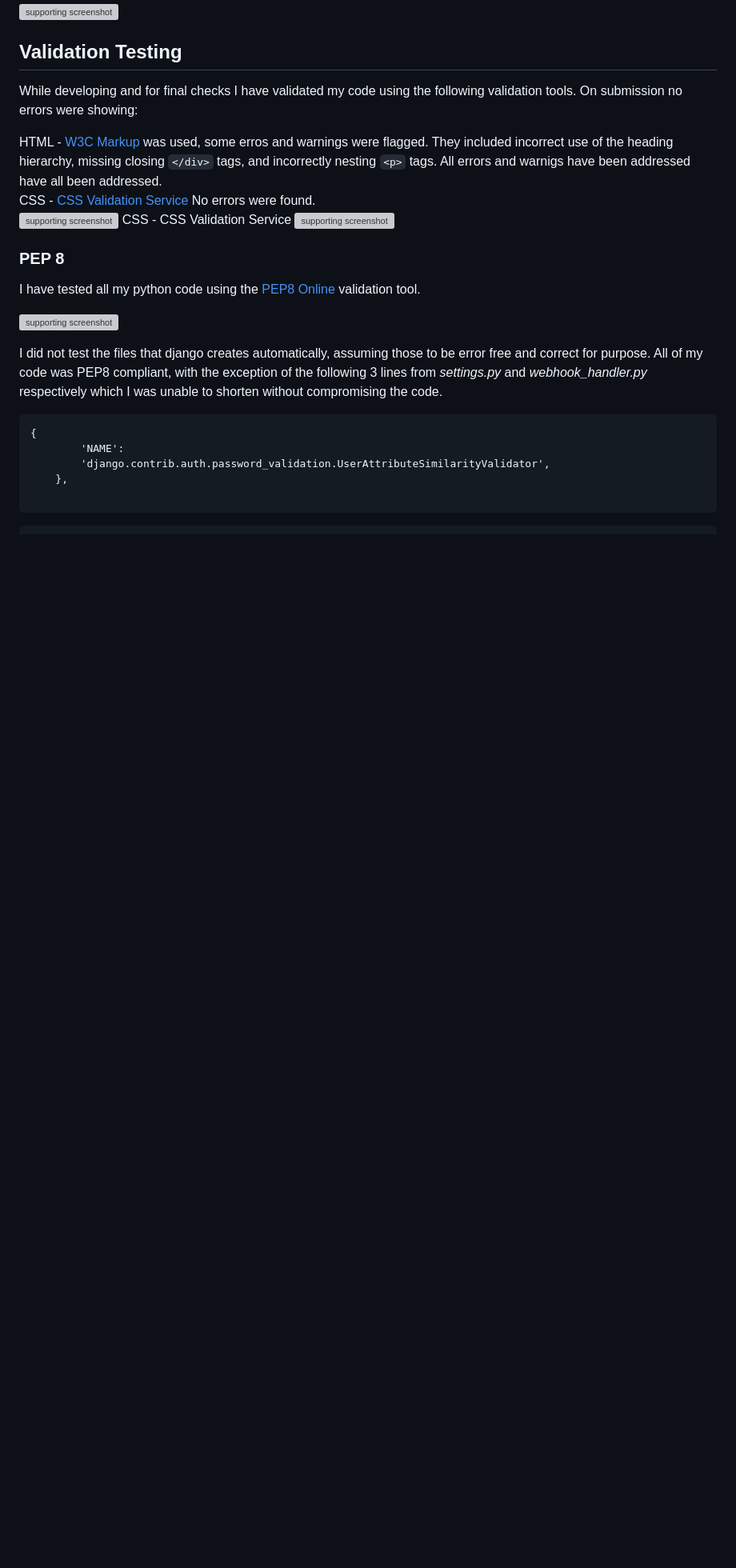
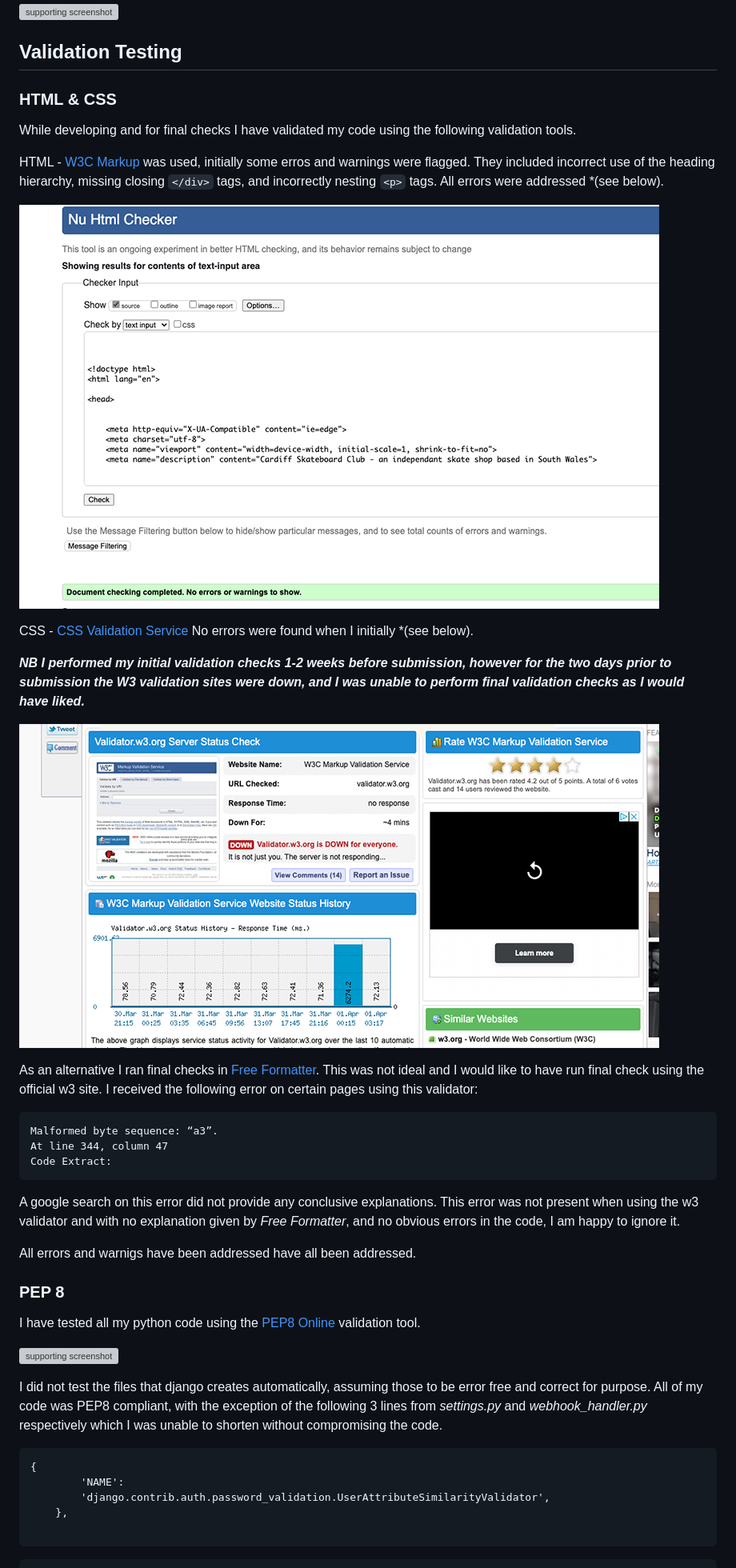
Before and after one commit to AledPeart/cardiff_skateboard_club, a Markdown page: TESTING.md, the part around the change. Shown: that part at 80% size. GitHub-like rendering; pictures changed too: media/readme-images/validation4.png (added), media/readme-images/validation5.png (added); blank space fills up the shorter version; grey boxes are pictures that could not be loaded.

````diff
--- a/TESTING.md
+++ b/TESTING.md
@@ -463,13 +463,32 @@ I ran the tests in incognito mode with all extensions disabled to provide the be
 
 ## Validation Testing
 
-While developing and for final checks I have validated my code using the following validation tools. On submission no errors were showing:
+### HTML & CSS
+While developing and for final checks I have validated my code using the following validation tools.
 
-HTML - [W3C Markup](https://validator.w3.org/) was used, some erros and warnings were flagged. They included incorrect use of the heading hierarchy, missing closing `</div>` tags, and incorrectly nesting `<p>` tags. All errors and warnigs have been addressed have all been addressed.
-CSS - [CSS Validation Service](https://jigsaw.w3.org/css-validator/)  No errors were found.
-![supporting screenshot](media/readme-images/.png)
-CSS - CSS Validation Service
-![supporting screenshot](media/readme-images/.png)
+HTML - [W3C Markup](https://validator.w3.org/) was used, initially some erros and warnings were flagged. They included incorrect use of the heading hierarchy, missing closing `</div>` tags, and incorrectly nesting `<p>` tags.  All errors were addressed *(see below).
+
+![supporting screenshot](media/readme-images/validation5.png)
+
+CSS - [CSS Validation Service](https://jigsaw.w3.org/css-validator/)  No errors were found when I initially *(see below).
+
+*__NB I performed my initial validation checks 1-2 weeks before submission, however for the two days prior to submission the W3 validation sites were down, and I was unable to perform final validation checks as I would have liked.__*
+
+![supporting screenshot](media/readme-images/validation4.png)
+
+As an alternative I ran final checks in [Free Formatter](https://www.freeformatter.com/html-validator.html). This was not ideal and I would like to have run final check using the official w3 site. I received the following error on certain pages using this validator:
+```
+Malformed byte sequence: “a3”.
+At line 344, column 47
+Code Extract:
+```
+
+A google search on this error did not provide any conclusive explanations. This error was not present when using the w3 validator and with no explanation given by _Free Formatter_, and no obvious errors in the code, I am happy to ignore it.
+
+
+
+All errors and warnigs have been addressed have all been addressed.
+
 
 ### PEP 8
 
````
Also changed, not shown: 1 other file.
